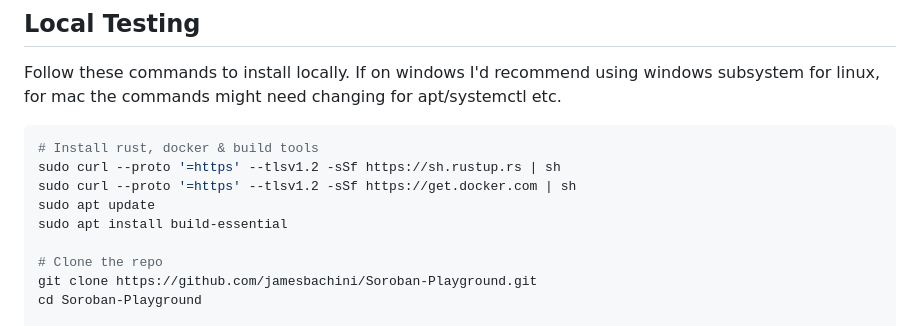
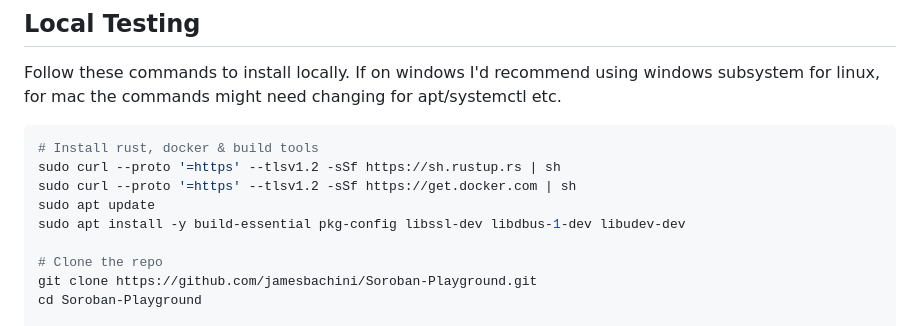
Before and after one commit to jamesbachini/Soroban-Playground, a Markdown page: README.md, the part around the change. Rendered like a GitHub page.

Commit message:
update build tools requirements

```diff
--- a/README.md
+++ b/README.md
@@ -47,7 +47,7 @@ Follow these commands to install locally. If on windows I'd recommend using wind
 sudo curl --proto '=https' --tlsv1.2 -sSf https://sh.rustup.rs | sh
 sudo curl --proto '=https' --tlsv1.2 -sSf https://get.docker.com | sh
 sudo apt update
-sudo apt install build-essential
+sudo apt install -y build-essential pkg-config libssl-dev libdbus-1-dev libudev-dev
 
 # Clone the repo
 git clone https://github.com/jamesbachini/Soroban-Playground.git
```
